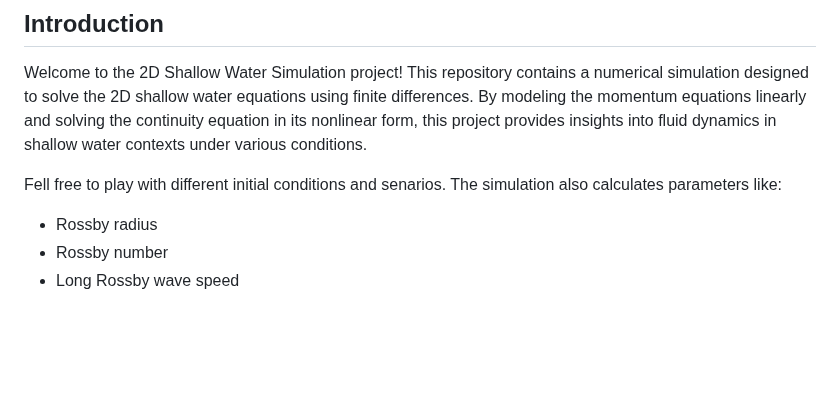
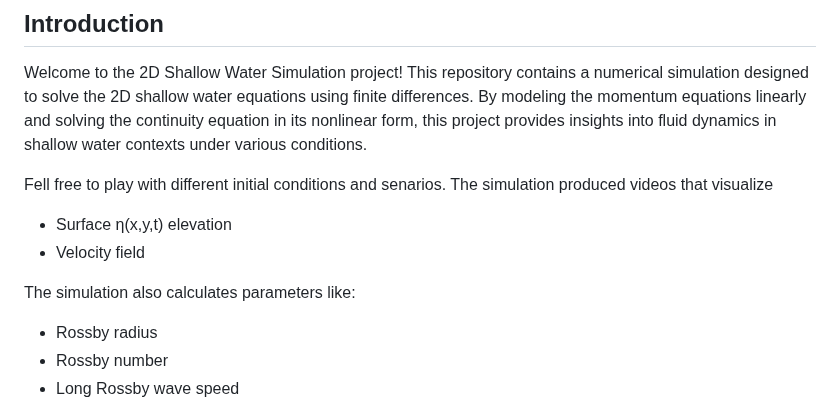
Before and after one commit to costpetrides/Fluid-Dynamics-Navier-Stokes, a Markdown page: README.md, the part around the change. Rendered like a GitHub page; blank space fills up the shorter version.

```diff
--- a/README.md
+++ b/README.md
@@ -3,7 +3,11 @@
 ## Introduction
 Welcome to the 2D Shallow Water Simulation project! This repository contains a numerical simulation designed to solve the 2D shallow water equations using finite differences. By modeling the momentum equations linearly and solving the continuity equation in its nonlinear form, this project provides insights into fluid dynamics in shallow water contexts under various conditions.
 
-Fell free to play with different initial conditions and senarios. The simulation also calculates parameters like:
+Fell free to play with different initial conditions and senarios.  The simulation produced videos that visualize
+  - Surface η(x,y,t) elevation
+  - Velocity field
+
+The simulation also calculates parameters like:
   - Rossby radius
   - Rossby number
   - Long Rossby wave speed
```
